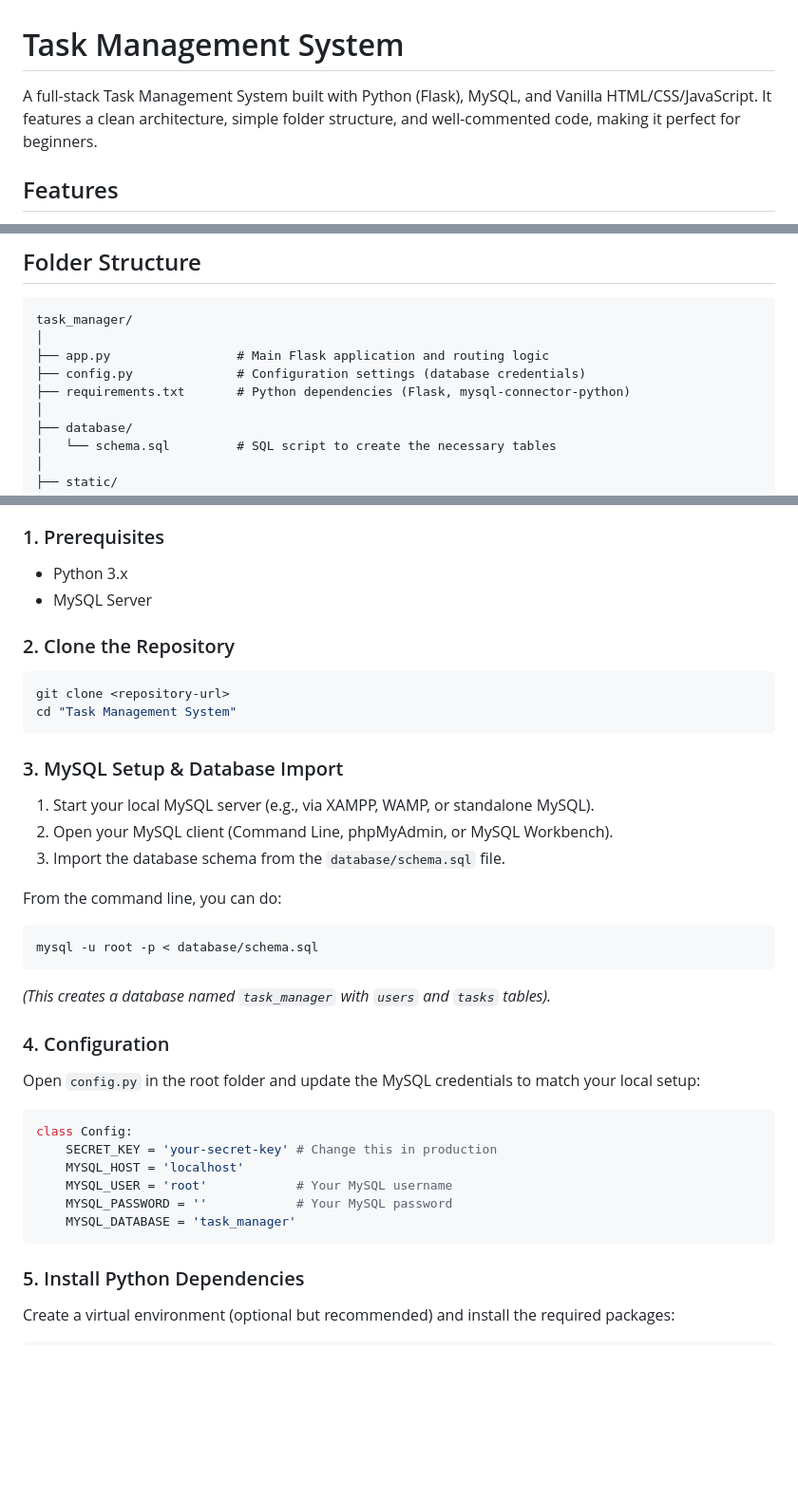
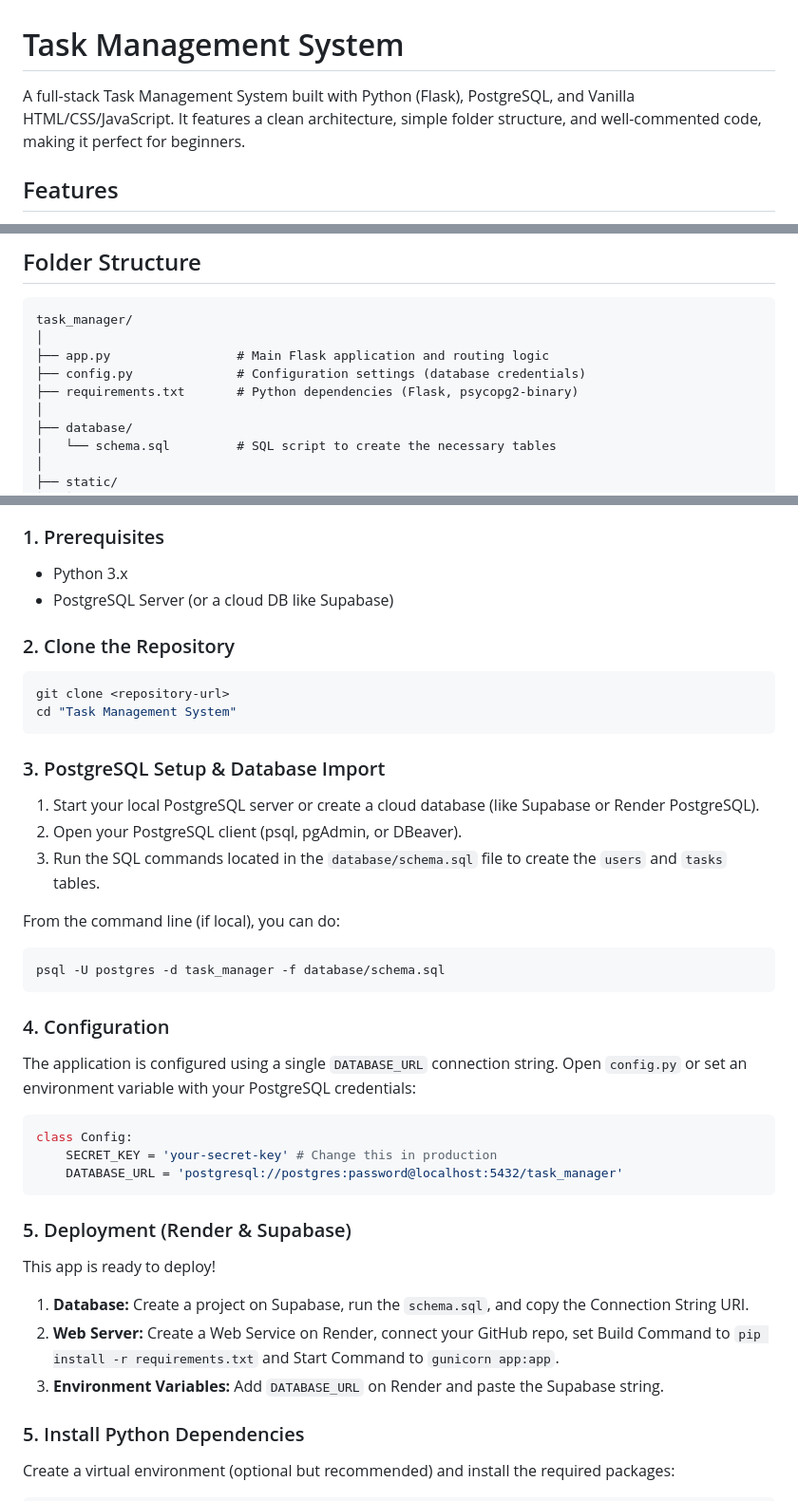
Before and after one commit to aarushichaddha/Task-Management-System, a Markdown page: README.md, 3 parts joined by grey strips. Shown at 95% size. Drawn GitHub-style; blank space fills up the shorter version.

Commit message:
Update README for PostgreSQL and Render/Supabase deployment

````diff
--- a/README.md
+++ b/README.md
@@ -1,6 +1,6 @@
 # Task Management System
 
-A full-stack Task Management System built with Python (Flask), MySQL, and Vanilla HTML/CSS/JavaScript. It features a clean architecture, simple folder structure, and well-commented code, making it perfect for beginners.
+A full-stack Task Management System built with Python (Flask), PostgreSQL, and Vanilla HTML/CSS/JavaScript. It features a clean architecture, simple folder structure, and well-commented code, making it perfect for beginners.
 
 ## Features
 
@@ -54,7 +54,7 @@ task_manager/
 │
 ├── app.py                 # Main Flask application and routing logic
 ├── config.py              # Configuration settings (database credentials)
-├── requirements.txt       # Python dependencies (Flask, mysql-connector-python)
+├── requirements.txt       # Python dependencies (Flask, psycopg2-binary)
 │
 ├── database/
 │   └── schema.sql         # SQL script to create the necessary tables
@@ -84,7 +84,7 @@ Follow these steps to get the project running locally.
 ### 1. Prerequisites
 
 - Python 3.x
-- MySQL Server
+- PostgreSQL Server (or a cloud DB like Supabase)
 
 ### 2. Clone the Repository
 
@@ -93,30 +93,33 @@ git clone <repository-url>
 cd "Task Management System"
 ```
 
-### 3. MySQL Setup & Database Import
+### 3. PostgreSQL Setup & Database Import
 
-1. Start your local MySQL server (e.g., via XAMPP, WAMP, or standalone MySQL).
-2. Open your MySQL client (Command Line, phpMyAdmin, or MySQL Workbench).
-3. Import the database schema from the `database/schema.sql` file.
+1. Start your local PostgreSQL server or create a cloud database (like Supabase or Render PostgreSQL).
+2. Open your PostgreSQL client (psql, pgAdmin, or DBeaver).
+3. Run the SQL commands located in the `database/schema.sql` file to create the `users` and `tasks` tables.
 
-From the command line, you can do:
+From the command line (if local), you can do:
 ```bash
-mysql -u root -p < database/schema.sql
+psql -U postgres -d task_manager -f database/schema.sql
 ```
-*(This creates a database named `task_manager` with `users` and `tasks` tables).*
 
 ### 4. Configuration
 
-Open `config.py` in the root folder and update the MySQL credentials to match your local setup:
+The application is configured using a single `DATABASE_URL` connection string.
+Open `config.py` or set an environment variable with your PostgreSQL credentials:
 
 ```python
 class Config:
     SECRET_KEY = 'your-secret-key' # Change this in production
-    MYSQL_HOST = 'localhost'
-    MYSQL_USER = 'root'            # Your MySQL username
-    MYSQL_PASSWORD = ''            # Your MySQL password
-    MYSQL_DATABASE = 'task_manager'
+    DATABASE_URL = 'postgresql://postgres:password@localhost:5432/task_manager'
 ```
+
+### 5. Deployment (Render & Supabase)
+This app is ready to deploy!
+1. **Database:** Create a project on Supabase, run the `schema.sql`, and copy the Connection String URI.
+2. **Web Server:** Create a Web Service on Render, connect your GitHub repo, set Build Command to `pip install -r requirements.txt` and Start Command to `gunicorn app:app`.
+3. **Environment Variables:** Add `DATABASE_URL` on Render and paste the Supabase string.
 
 ### 5. Install Python Dependencies
 
````
Also changed, not shown: other parts of README.md (+1 -1 lines).
